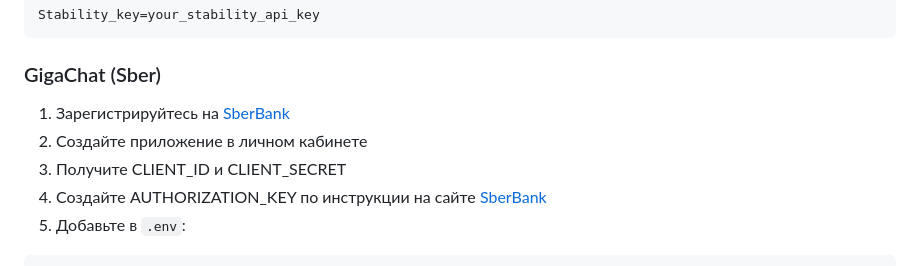
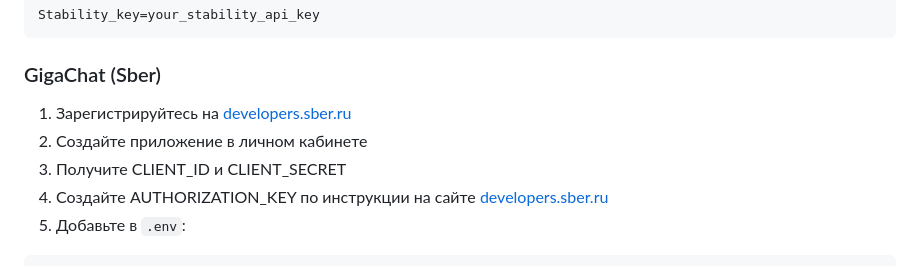
Before and after one commit to po42pi-star/stability-ai-image-generator, a Markdown page: README.md, the part around the change. Rendered like a GitHub page.

````diff
--- a/README.md
+++ b/README.md
@@ -104,10 +104,10 @@ Stability_key=your_stability_api_key
 
 ### GigaChat (Sber)
 
-1. Зарегистрируйтесь на [SberBank](https://developers.sber.ru/)
+1. Зарегистрируйтесь на [developers.sber.ru](https://developers.sber.ru/)
 2. Создайте приложение в личном кабинете
 3. Получите CLIENT_ID и CLIENT_SECRET
-4. Создайте AUTHORIZATION_KEY по инструкции на сайте [SberBank](https://developers.sber.ru/)
+4. Создайте AUTHORIZATION_KEY по инструкции на сайте [developers.sber.ru](https://developers.sber.ru/)
 5. Добавьте в `.env`:
 ```
 CLIENT_ID=your_client_id
````
